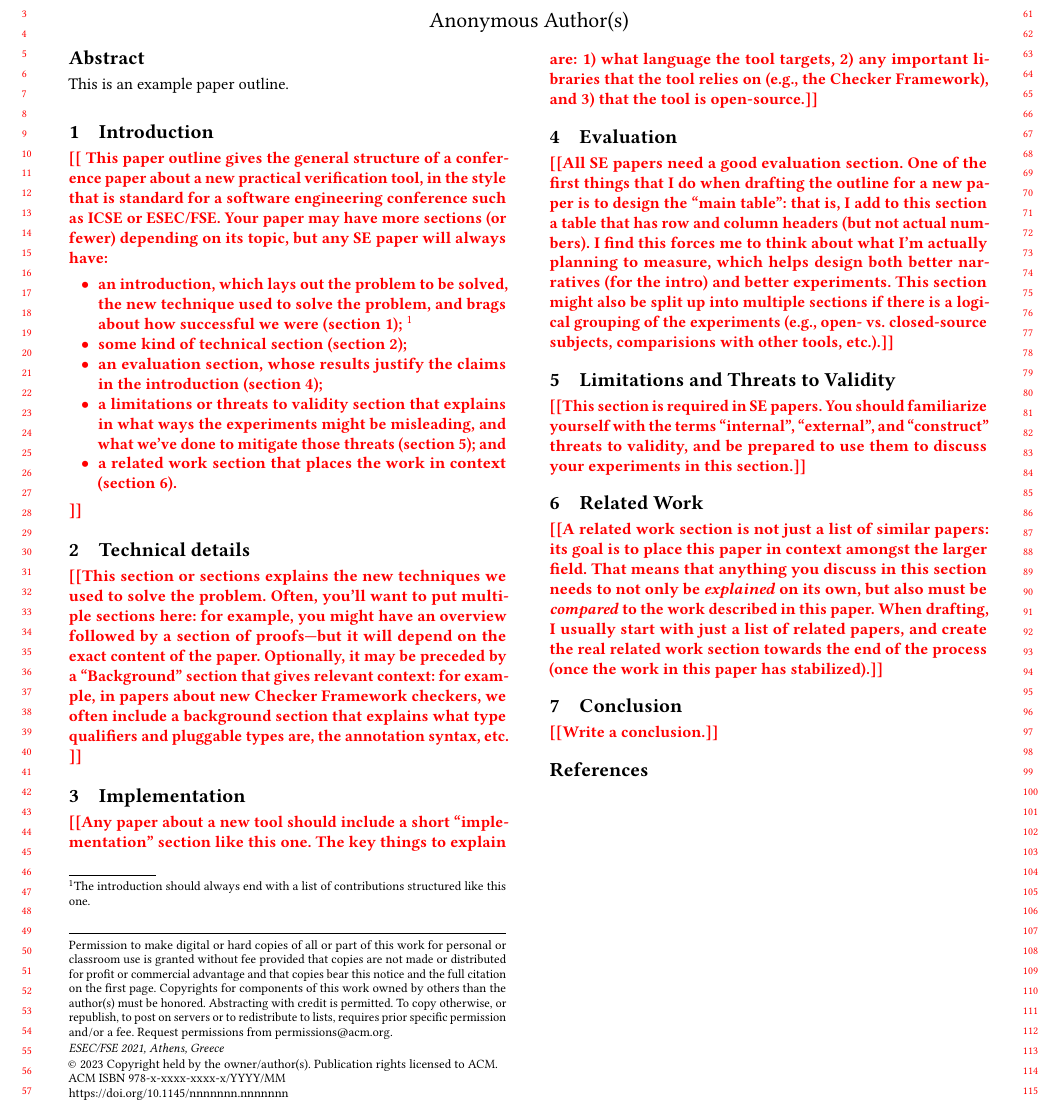
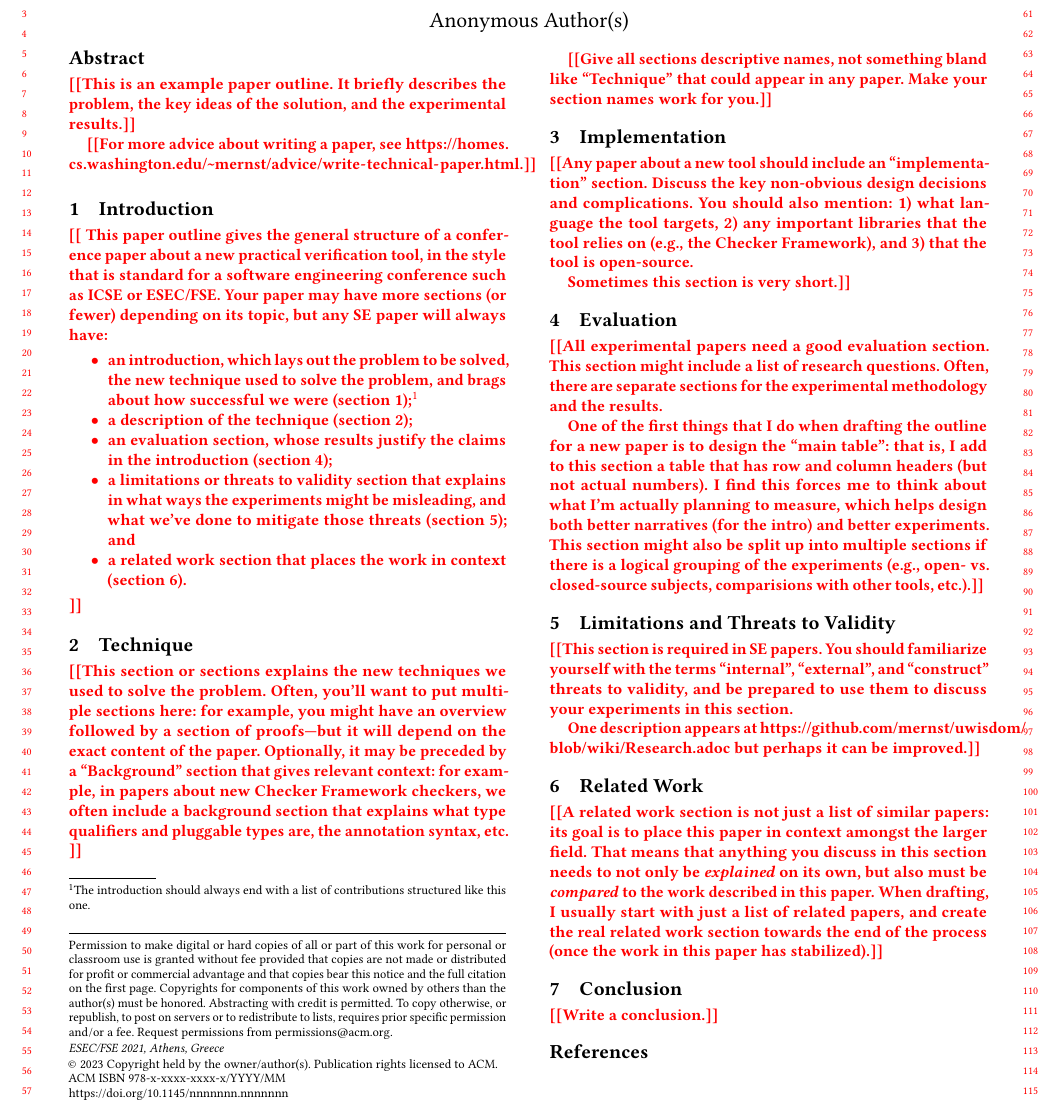
Before and after one commit to kelloggm/paper-template, a LaTeX paper (paper.tex, which reads evaluation.tex, implementation.tex, introduction.tex): part of the page, cut so that both start at the same text. Compiled offline with pdfLaTeX.

Commit message:
Notes from Mike's code review

```diff
--- a/evaluation.tex
+++ b/evaluation.tex
@@ -1,10 +1,15 @@
 \section{Evaluation}
 \label{sec:evaluation}
 
-\todo{All SE papers need a good evaluation section. One of the first things that I do when
+\todo{All experimental papers need a good evaluation section.
+  This section might include a list of research questions.
+  Often, there are separate sections for the experimental methodology and
+  the results.
+
+  One of the first things that I do when
   drafting the outline for a new paper is to design the ``main table'': that is, I add
   to this section a table that has row and column headers (but not actual numbers). I find this
   forces me to think about what I'm actually planning to measure, which helps design both
   better narratives (for the intro) and better experiments. This section might also be split
-  up into multiple sections if there is a logical grouping of the experiments (\eg open- vs.
+  up into multiple sections if there is a logical grouping of the experiments (\eg open- vs.\
   closed-source subjects, comparisions with other tools, \etc).}
--- a/implementation.tex
+++ b/implementation.tex
@@ -1,6 +1,10 @@
 \section{Implementation}
 \label{sec:impl}
 
-\todo{Any paper about a new tool should include a short ``implementation'' section like this one.
-  The key things to explain are: 1) what language the tool targets, 2) any important libraries that
-  the tool relies on (\eg the Checker Framework), and 3) that the tool is open-source.}
+\todo{Any paper about a new tool should include an ``implementation'' section.
+  Discuss the key non-obvious design decisions and complications.
+  You should also mention: 1) what language the tool targets, 2) any important libraries that
+  the tool relies on (\eg the Checker Framework), and 3) that the tool is
+  open-source.
+
+  Sometimes this section is very short.}
--- a/introduction.tex
+++ b/introduction.tex
@@ -9,14 +9,15 @@ may have more sections (or fewer) depending on its topic, but any
 SE paper will always have:
 \begin{itemize}
 \item an introduction, which lays out the problem to be solved, the new technique
-used to solve the problem, and brags about how successful we were (\cref{sec:intro});
-\footnote{The introduction should always end with a list of contributions structured like this one.}
-\item some kind of technical section (\cref{sec:technical});
+used to solve the problem, and brags about how successful we were
+(\cref{sec:intro});\footnote{The introduction should always end with a list
+of contributions structured like this one.}
+\item a description of the technique (\cref{sec:technique});
 \item an evaluation section, whose results justify the claims in the
 introduction (\cref{sec:evaluation});
 \item a limitations or threats to validity section that explains in what
 ways the experiments might be misleading, and what we've done to mitigate
-those threats (\cref{sec:limits}); and
+those threats (\cref{sec:limitations}); and
 \item a related work section that places the work in context (\cref{sec:relatedwork}).
 \end{itemize}
 }
--- /dev/null
+++ b/limitations.tex
@@ -0,0 +1,11 @@
+\section{Limitations and Threats to Validity}
+\label{sec:limitations}
+
+\todo{This section is required in SE papers. You should familiarize yourself
+  with the terms ``internal'', ``external'', and ``construct'' threats to
+  validity, and be prepared to use them to discuss your experiments in this
+  section.
+
+  One description appears at
+  \url{https://github.com/mernst/uwisdom/blob/wiki/Research.adoc} but
+  perhaps it can be improved.}
--- a/limits.tex
+++ /dev/null
@@ -1,6 +0,0 @@
-\section{Limitations and Threats to Validity}
-\label{sec:limits}
-
-\todo{This section is required in SE papers. You should familiarize yourself
-  with the terms ``internal'', ``external'', and ``construct'' threats to
-  validity, and be prepared to use them to discuss your experiments in this section.}
--- a/paper.tex
+++ b/paper.tex
@@ -99,6 +108,8 @@
 
 \usepackage{flushend} % balanced columns on last page
 
+\usepackage{url} % URLs; used in plume-bib
+
 % cref command; best to load last
 \usepackage{cleveref}
 \newcommand{\crefrangeconjunction}{--}
@@ -133,9 +144,7 @@
 %%
 %% The abstract is a short summary of the work to be presented in the
 %% article.
-\begin{abstract}
-  This is an example paper outline.
-\end{abstract}
+\input{abstract}
 
 %%
 %% The code below is generated by the tool at http://dl.acm.org/ccs.cfm.
@@ -194,13 +203,13 @@
 
 \input{introduction}
 
-\input{technical}
+\input{technique}
 
 \input{implementation}
 
 \input{evaluation}
 
-\input{limits}
+\input{limitations}
 
 \input{relatedwork}
 
@@ -214,7 +223,7 @@
 %% The next two lines define the bibliography style to be used, and
 %% the bibliography file.
 \bibliographystyle{ACM-Reference-Format}
-\bibliography{temp,bib/bibstring-abbrev,bib/types,bib/dispatch,bib/ernst,bib/soft-eng,bib/crossrefs}
+\bibliography{local,plume-bib/bibstring-abbrev,plume-bib/types,plume-bib/dispatch,plume-bib/ernst,plume-bib/soft-eng,plume-bib/crossrefs}
 
 %%
 %% If your work has an appendix, this is the place to put it.
--- a/technical.tex
+++ b/technique.tex
@@ -1,9 +1,14 @@
-\section{Technical details}
-\label{sec:technical}
+\section{Technique}
+\label{sec:technique}
 
 \todo{This section or sections explains the new techniques we used to solve the problem.
   Often, you'll want to put multiple sections here: for example, you might have an overview
   followed by a section of proofs---but it will depend on the exact content of the paper.
   Optionally, it may be preceded by a ``Background'' section that gives relevant context:
   for example, in papers about new Checker Framework checkers, we often include a background
-  section that explains what type qualifiers and pluggable types are, the annotation syntax, \etc}
+  section that explains what type qualifiers and pluggable types are, the
+  annotation syntax, \etc}
+
+\todo{Give all sections descriptive names, not something bland like
+  ``Technique'' that could appear in any paper.  Make your section names
+  work for you.}
```
Also changed, not shown: .github/workflows/ci.yaml (+10 -0 lines), abstract.tex (added, +10 -0 lines), local.bib (added, +1 -0 lines), macros.tex (+11 -10 lines), temp.bib (deleted, +0 -1 lines), Makefile, README.md, paper.tex (11 more changed lines), 1 other file.
